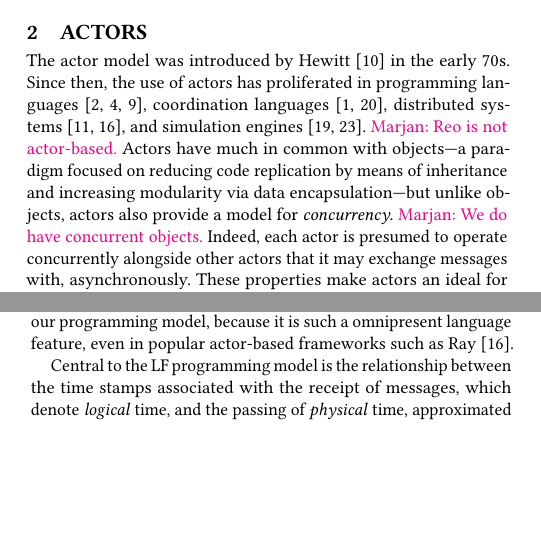
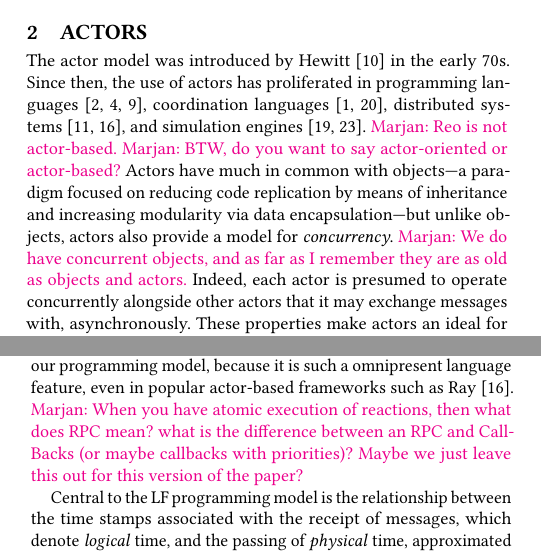
Before and after one commit to lf-lang/lingua-franca, a LaTeX paper (pubs/DAC/acttcs.tex): two parts of the columns of pages 1 and 2 of 4, joined at a grey line, cut so that both start at the same text, the shorter picture padded with empty space. Compiled offline with pdfLaTeX.

Commit message:
Added a few comments
here and there

```diff
--- a/pubs/DAC/acttcs.tex
+++ b/pubs/DAC/acttcs.tex
@@ -255,8 +255,8 @@ The actor model was introduced by Hewitt~\cite{DBLP:conf/ijcai/HewittBS73} in th
 Since then,
 %their introduction in the 70s,
 the use of actors has proliferated in programming languages~\cite{Armstrong:96:Erlang,haller2009scala,desai2013p}, coordination languages~\cite{Arbab:04:Reo,ARC}, distributed systems~\cite{Hunt2018, DBLP:journals/corr/abs-1712-05889}, and simulation engines~\cite{Ptolemy:14:Book,DBLP:journals/fuin/SirjaniMSB04}.
-\marjan{Reo is not actor-based.} %\marjan{BTW, do you want to say actor-oriented or actor-based?}
-Actors have much in common with objects---a paradigm focused on reducing code replication by means of inheritance and increasing modularity via data encapsulation---but unlike objects, actors also provide a model for \emph{concurrency}. \marjan{We do have concurrent objects.}
+\marjan{Reo is not actor-based.} \marjan{BTW, do you want to say actor-oriented or actor-based?}
+Actors have much in common with objects---a paradigm focused on reducing code replication by means of inheritance and increasing modularity via data encapsulation---but unlike objects, actors also provide a model for \emph{concurrency}. \marjan{We do have concurrent objects, and as far as I remember they are as old as objects and actors.}
 Indeed, each actor is presumed to operate concurrently alongside other actors that it may exchange messages with, asynchronously.
 These properties make actors an ideal for programming reactive systems. The lack of any guarantees with respect to the ordering of messages, and the absence of a notion of time, makes this a very general model, albeit a less useful one for the specification of systems in which timely execution and determinism are important.
 
@@ -344,6 +345,7 @@ actor Brake {%
 \todo{Precisely because no static analysis is required...}
 
 Having this finer-grained dependency information available at the interface level also opens up avenues for scheduling optimizations, makes the detection of zero-delay feedback less conservative, and, we conjecture, will enable remote procedure calls (RPCs) between actors without compromising determinism or modularity. The same dependency analysis performed to devise a schedule for message delivery and rule out zero-delay feedback can be used to coordinate RPCs and guarantee deadlock freedom. We think that integrating RPCs into LF will be key to achieving wide adoption of our programming model, because it is such a omnipresent language feature, even in popular actor-based frameworks such as Ray~\cite{DBLP:journals/corr/abs-1712-05889}.
+\marjan{When you have atomic execution of reactions, then what does RPC mean? what is the difference between an RPC and Call-Backs (or maybe callbacks with priorities)? Maybe we just leave this out for this version of the paper?}
 
 Central to the LF programming model is the relationship between the time stamps associated with the receipt of messages, which denote \emph{logical} time, and the passing of \emph{physical} time, approximated by the system time of the execution platform. While logical time can be sped up or slowed down arbitrarily in a simulation, the fact that actors can interact with the physical world through sensors and actuators requires that logical time and physical time ``keep up'' with one another in order to have a temporal semantics that obeys the principle of causality (i.e., effects cannot precede causes) for all observers.
 
```
Also changed, not shown: pubs/DAC/acttcs.tex (1 more changed lines), 1 other file.
